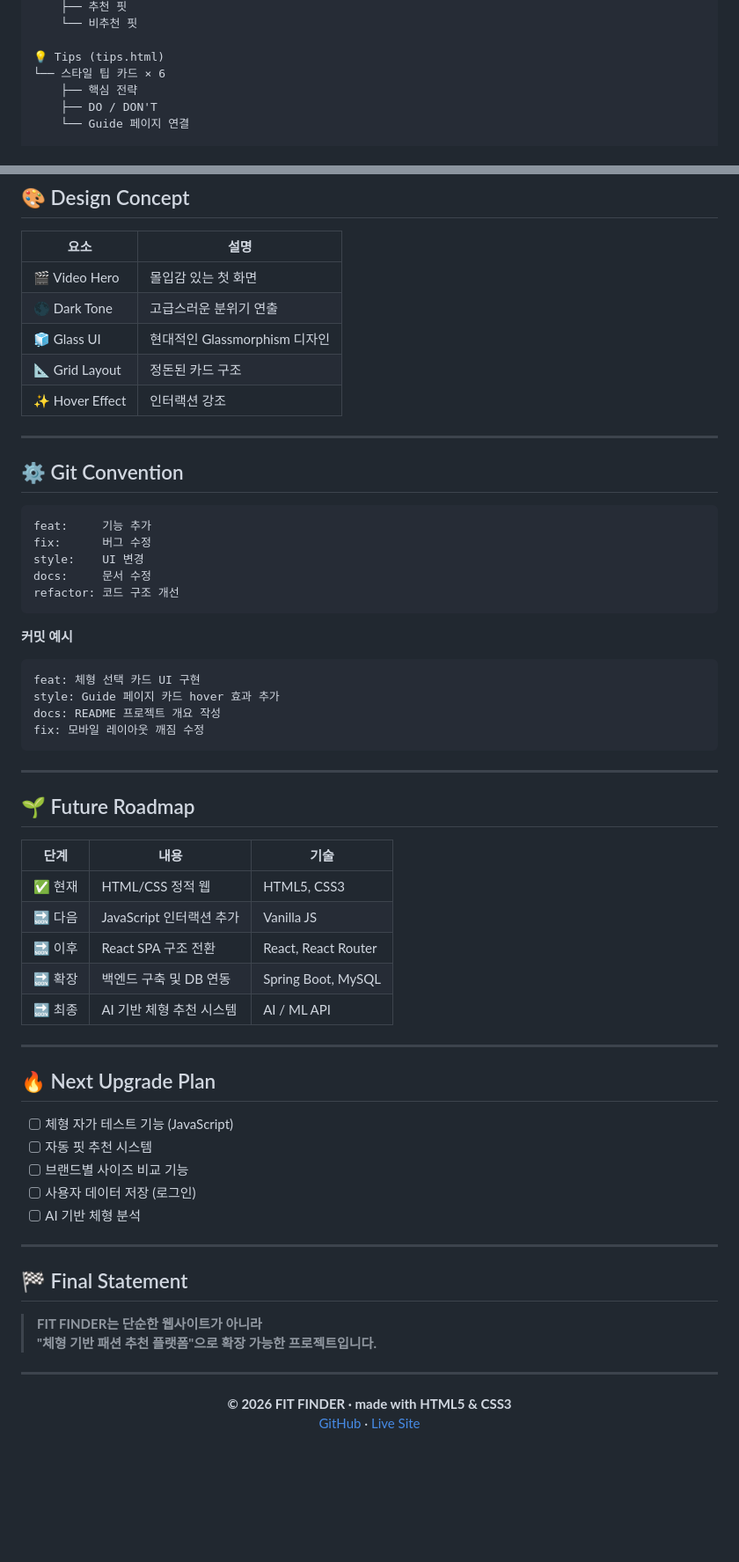
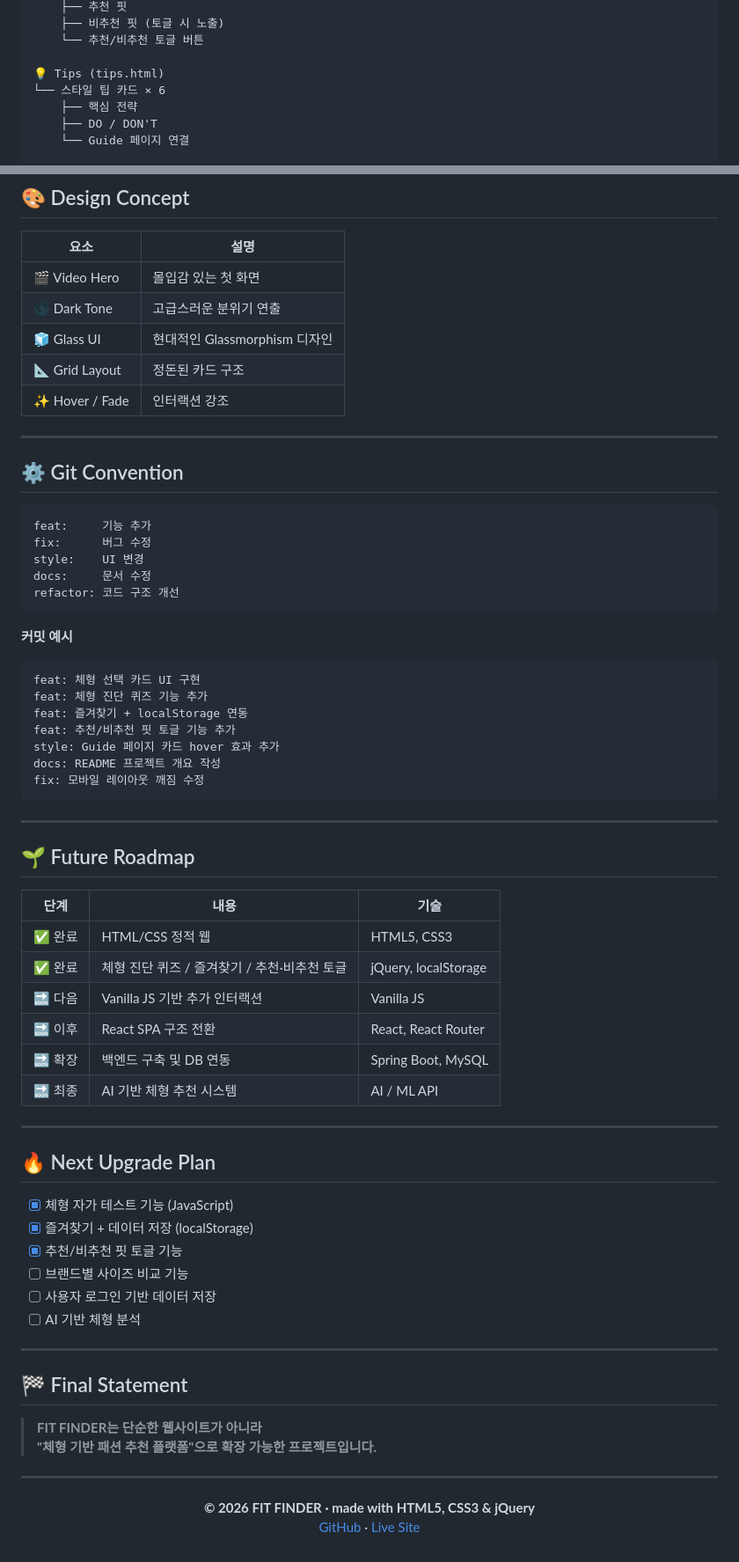
Before and after one commit to psy0635-ctrl/HTML_Project, a Markdown page: FIT FINDER/README/README.md, 2 parts joined by grey strips. Shown at 88% size. GitHub-like rendering; blank space fills up the shorter version.

````diff
--- a/FIT FINDER/README/README.md
+++ b/FIT FINDER/README/README.md
@@ -130,5 +167,6 @@ fit-finder/
     ├── 추천 핏
-    └── 비추천 핏
+    ├── 비추천 핏 (토글 시 노출)
+    └── 추천/비추천 토글 버튼
 
 💡 Tips (tips.html)
 └── 스타일 팁 카드 × 6
@@ -154,7 +192,7 @@ fit-finder/
 | 🌑 Dark Tone | 고급스러운 분위기 연출 |
 | 🧊 Glass UI | 현대적인 Glassmorphism 디자인 |
 | 📐 Grid Layout | 정돈된 카드 구조 |
-| ✨ Hover Effect | 인터랙션 강조 |
+| ✨ Hover / Fade | 인터랙션 강조 |
 
 ---
 
@@ -172,6 +210,9 @@ refactor: 코드 구조 개선
 
 ```
 feat: 체형 선택 카드 UI 구현
+feat: 체형 진단 퀴즈 기능 추가
+feat: 즐겨찾기 + localStorage 연동
+feat: 추천/비추천 핏 토글 기능 추가
 style: Guide 페이지 카드 hover 효과 추가
 docs: README 프로젝트 개요 작성
 fix: 모바일 레이아웃 깨짐 수정
@@ -183,8 +224,9 @@ fix: 모바일 레이아웃 깨짐 수정
 
 | 단계 | 내용 | 기술 |
 |------|------|------|
-| ✅ 현재 | HTML/CSS 정적 웹 | HTML5, CSS3 |
-| 🔜 다음 | JavaScript 인터랙션 추가 | Vanilla JS |
+| ✅ 완료 | HTML/CSS 정적 웹 | HTML5, CSS3 |
+| ✅ 완료 | 체형 진단 퀴즈 / 즐겨찾기 / 추천·비추천 토글 | jQuery, localStorage |
+| 🔜 다음 | Vanilla JS 기반 추가 인터랙션 | Vanilla JS |
 | 🔜 이후 | React SPA 구조 전환 | React, React Router |
 | 🔜 확장 | 백엔드 구축 및 DB 연동 | Spring Boot, MySQL |
 | 🔜 최종 | AI 기반 체형 추천 시스템 | AI / ML API |
@@ -193,10 +235,11 @@ fix: 모바일 레이아웃 깨짐 수정
 
 ## 🔥 Next Upgrade Plan
 
-- [ ] 체형 자가 테스트 기능 (JavaScript)
-- [ ] 자동 핏 추천 시스템
+- [x] 체형 자가 테스트 기능 (JavaScript)
+- [x] 즐겨찾기 + 데이터 저장 (localStorage)
+- [x] 추천/비추천 핏 토글 기능
 - [ ] 브랜드별 사이즈 비교 기능
-- [ ] 사용자 데이터 저장 (로그인)
+- [ ] 사용자 로그인 기반 데이터 저장
 - [ ] AI 기반 체형 분석
 
 ---
@@ -210,7 +253,7 @@ fix: 모바일 레이아웃 깨짐 수정
 
 <div align="center">
 
-**© 2026 FIT FINDER · made with HTML5 & CSS3**
+**© 2026 FIT FINDER · made with HTML5, CSS3 & jQuery**
 [GitHub](https://github.com/psy0635-ctrl) · [Live Site](https://github.com/psy0635-ctrl/HTML_Project.git/)
 
 </div>
````
Also changed, not shown: other parts of FIT FINDER/README/README.md (+58 -21 lines).
